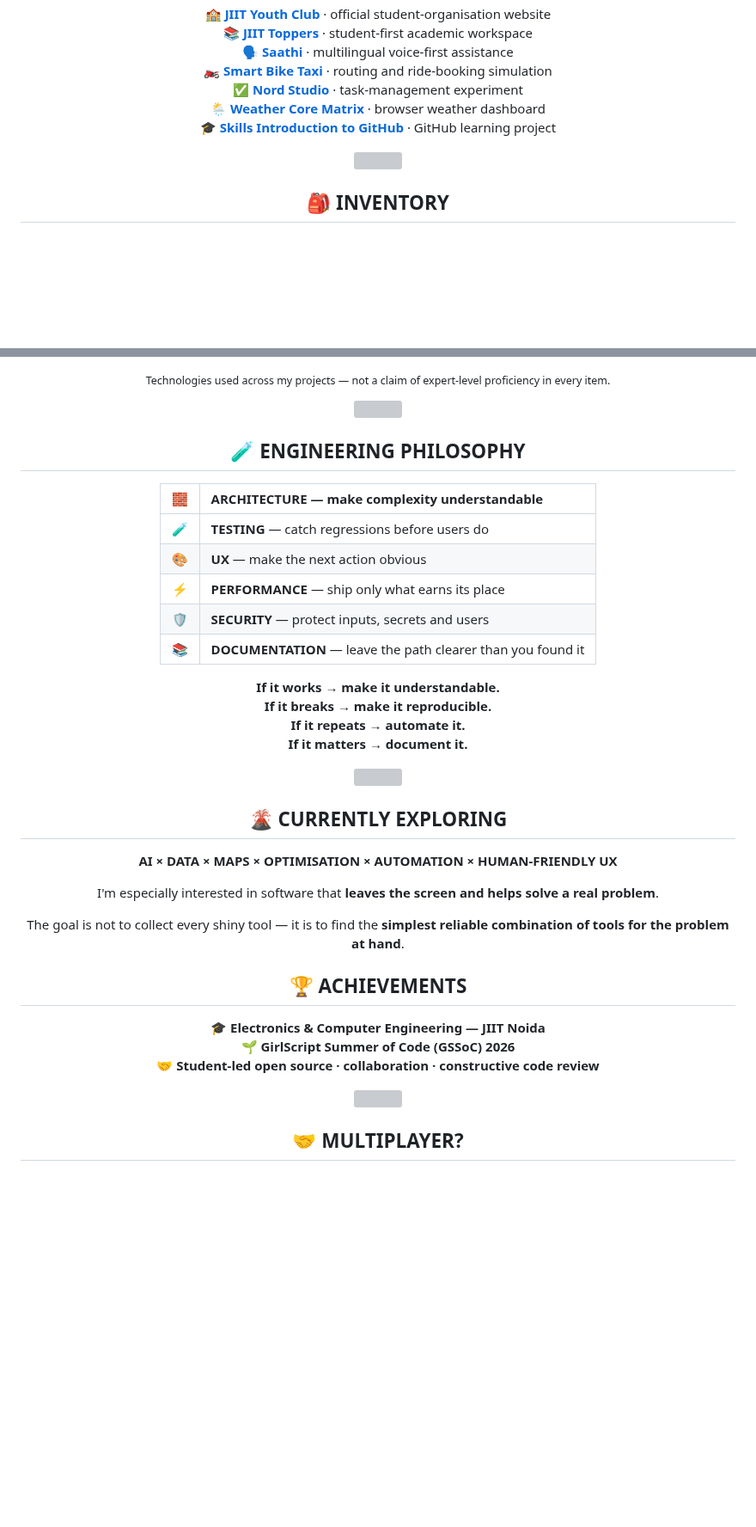
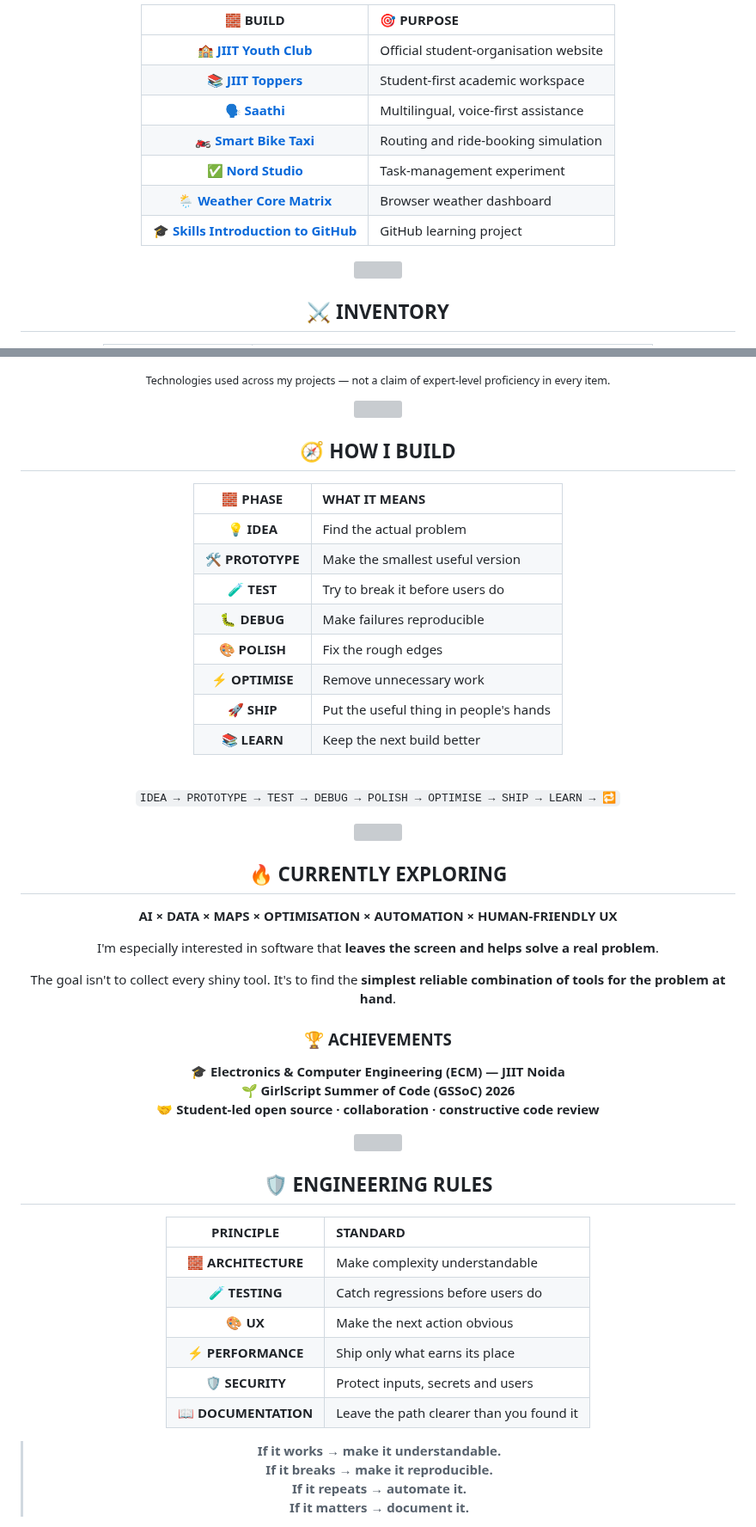
Before and after one commit to coolbandariya/Coolbandariya, a Markdown page: README.md, 2 parts joined by grey strips. Shown at 86% size. GitHub-like rendering; folded sections open; blank space fills up the shorter version; grey boxes are pictures that could not be loaded.

Commit message:
feat: redesign profile README as Nether portfolio

```diff
--- a/README.md
+++ b/README.md
@@ -99,13 +58,15 @@ An applied data / optimisation project aimed at smarter collection workflows.
 
 <div align="center">
 
-🏫 **[JIIT Youth Club](https://github.com/kaustubhdua/JYC-Website)** · official student-organisation website
-📚 **[JIIT Toppers](https://github.com/kaustubhdua/Jiit-toppers-)** · student-first academic workspace
-🗣️ **[Saathi](https://github.com/kaustubhdua/Saathi)** · multilingual voice-first assistance
-🏍️ **[Smart Bike Taxi](https://github.com/kaustubhdua/Smart_bike_taxi_platform)** · routing and ride-booking simulation
-✅ **[Nord Studio](https://github.com/kaustubhdua/nord-studio-task-manager)** · task-management experiment
-🌦️ **[Weather Core Matrix](https://github.com/kaustubhdua/weather-core-matrix)** · browser weather dashboard
-🎓 **[Skills Introduction to GitHub](https://github.com/kaustubhdua/skills-introduction-to-github)** · GitHub learning project
+| 🧱 BUILD | 🎯 PURPOSE |
+|:---:|:---|
+| 🏫 **[JIIT Youth Club](https://github.com/kaustubhdua/JYC-Website)** | Official student-organisation website |
+| 📚 **[JIIT Toppers](https://github.com/kaustubhdua/Jiit-toppers-)** | Student-first academic workspace |
+| 🗣️ **[Saathi](https://github.com/kaustubhdua/Saathi)** | Multilingual, voice-first assistance |
+| 🏍️ **[Smart Bike Taxi](https://github.com/kaustubhdua/Smart_bike_taxi_platform)** | Routing and ride-booking simulation |
+| ✅ **[Nord Studio](https://github.com/kaustubhdua/nord-studio-task-manager)** | Task-management experiment |
+| 🌦️ **[Weather Core Matrix](https://github.com/kaustubhdua/weather-core-matrix)** | Browser weather dashboard |
+| 🎓 **[Skills Introduction to GitHub](https://github.com/kaustubhdua/skills-introduction-to-github)** | GitHub learning project |
 
 </div>
 </details>
@@ -114,5 +75,5 @@ An applied data / optimisation project aimed at smarter collection workflows.
 
 <div align="center">
 
-## 🎒 INVENTORY
+## ⚔️ INVENTORY
 
@@ -139,20 +93,22 @@ An applied data / optimisation project aimed at smarter collection workflows.
 
 <div align="center">
 
-## 🧪 ENGINEERING PHILOSOPHY
+## 🧭 HOW I BUILD
 
-| 🧱 | **ARCHITECTURE** — make complexity understandable |
+| 🧱 PHASE | WHAT IT MEANS |
 |:---:|:---|
-| 🧪 | **TESTING** — catch regressions before users do |
-| 🎨 | **UX** — make the next action obvious |
-| ⚡ | **PERFORMANCE** — ship only what earns its place |
-| 🛡️ | **SECURITY** — protect inputs, secrets and users |
-| 📚 | **DOCUMENTATION** — leave the path clearer than you found it |
+| 💡 **IDEA** | Find the actual problem |
+| 🛠️ **PROTOTYPE** | Make the smallest useful version |
+| 🧪 **TEST** | Try to break it before users do |
+| 🐛 **DEBUG** | Make failures reproducible |
+| 🎨 **POLISH** | Fix the rough edges |
+| ⚡ **OPTIMISE** | Remove unnecessary work |
+| 🚀 **SHIP** | Put the useful thing in people's hands |
+| 📚 **LEARN** | Keep the next build better |
 
-**If it works → make it understandable.**
-**If it breaks → make it reproducible.**
-**If it repeats → automate it.**
-**If it matters → document it.**
+<br/>
+
+<code>IDEA → PROTOTYPE → TEST → DEBUG → POLISH → OPTIMISE → SHIP → LEARN → 🔁</code>
 
 </div>
 
@@ -160,17 +116,17 @@ An applied data / optimisation project aimed at smarter collection workflows.
 
 <div align="center">
 
-## 🌋 CURRENTLY EXPLORING
+## 🔥 CURRENTLY EXPLORING
 
 **AI × DATA × MAPS × OPTIMISATION × AUTOMATION × HUMAN-FRIENDLY UX**
 
 I'm especially interested in software that **leaves the screen and helps solve a real problem**.
 
-The goal is not to collect every shiny tool — it is to find the **simplest reliable combination of tools for the problem at hand**.
+The goal isn't to collect every shiny tool. It's to find the **simplest reliable combination of tools for the problem at hand**.
 
-## 🏆 ACHIEVEMENTS
+### 🏆 ACHIEVEMENTS
 
-🎓 **Electronics & Computer Engineering — JIIT Noida**
+🎓 **Electronics & Computer Engineering (ECM) — JIIT Noida**
 🌱 **GirlScript Summer of Code (GSSoC) 2026**
 🤝 **Student-led open source · collaboration · constructive code review**
 
@@ -180,4 +136,19 @@ The goal is not to collect every shiny tool — it is to find the **simplest rel
 
 <div align="center">
 
-## 🤝 MULTIPLAYER?
+## 🛡️ ENGINEERING RULES
+
+| PRINCIPLE | STANDARD |
+|:---:|:---|
+| 🧱 **ARCHITECTURE** | Make complexity understandable |
+| 🧪 **TESTING** | Catch regressions before users do |
+| 🎨 **UX** | Make the next action obvious |
+| ⚡ **PERFORMANCE** | Ship only what earns its place |
+| 🛡️ **SECURITY** | Protect inputs, secrets and users |
+| 📖 **DOCUMENTATION** | Leave the path clearer than you found it |
+
+> **If it works → make it understandable.**
+> **If it breaks → make it reproducible.**
+> **If it repeats → automate it.**
+> **If it matters → document it.**
+
```
Also changed, not shown: other parts of README.md (+42 -83 lines).
